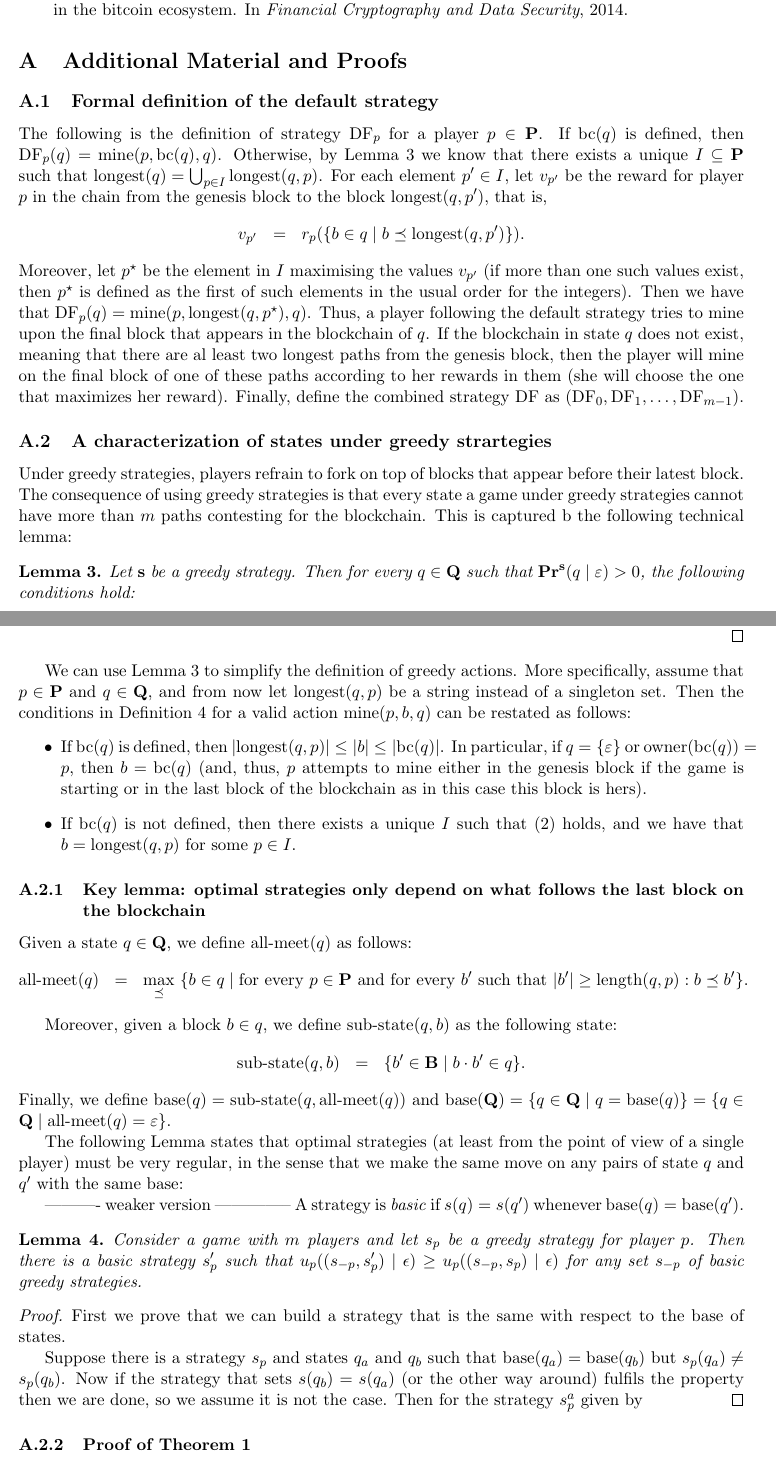
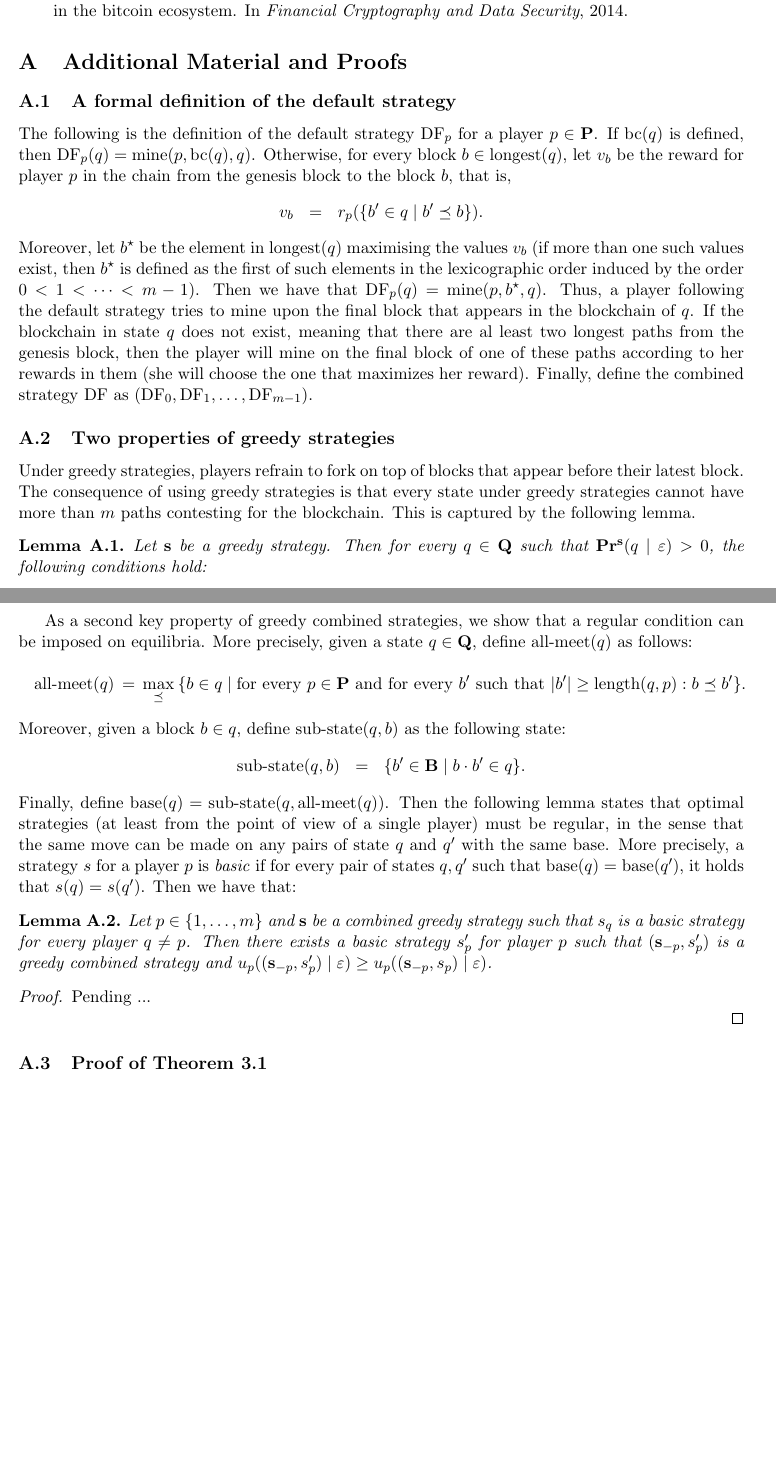
Before and after one commit to etouss/BlockChain, a LaTeX document (AbstractDoc/FOCS/focs.tex, which reads AbstractDoc/FOCS/appendix.tex): two parts of pages 13 and 15 of 33, joined at a grey line, cut so that both start at the same text, the shorter picture padded with empty space. Compiled offline with pdfLaTeX.

Commit message:
making a pass on Juan's proof

```diff
--- a/AbstractDoc/FOCS/appendix.tex
+++ b/AbstractDoc/FOCS/appendix.tex
@@ -3,25 +3,26 @@
 \section{Additional Material and Proofs}
 \label{sec-appendix}
 
-\subsection{Formal definition of the default strategy}
+\subsection{A formal definition of the default strategy}
 \label{sec-def-default}
 
-The following is the definition of strategy $\df_p$ for a player $p \in \bP$. If $\bchain(q)$ is defined, then $\df_p(q) = \mine(p,\bchain(q),q)$. Otherwise, by Lemma \ref{lem-length-greedy} we know that there exists a unique $I \subseteq \bP$ such that $\longest(q) = \bigcup_{p \in I} \longest(q,p)$. For each element $p' \in I$, let $v_{p'}$ be the reward for player $p$ in the chain from the genesis block to the block $\longest(q,p')$, that is,
+The following is the definition of the default strategy $\df_p$ for a player $p \in \bP$. If $\bchain(q)$ is defined, then $\df_p(q) = \mine(p,\bchain(q),q)$. Otherwise, for every block $b \in \longest(q)$, let $v_{b}$ be the reward for player $p$ in the chain from the genesis block to the block $b$, that is,
 \begin{eqnarray*}
-v_{p'} & = & r_p(\{b \in q \mid b \preceq \longest(q,p')\}).
+v_{b} & = & r_p(\{b' \in q \mid b' \preceq b\}).
 \end{eqnarray*}
-Moreover, let $p^\star$ be the element in $I$ maximising the values $v_{p'}$ (if more than one such values exist, then $p^\star$  is defined as the first of such elements in the usual order for the integers). Then we have that $\df_p(q) = \mine(p,\longest(q,p^\star),q)$.
+Moreover, let $b^\star$ be the element in $\longest(q)$ maximising the values $v_{b}$ (if more than one such values exist, then $b^\star$  is defined as the first of such elements in the lexicographic order induced by the order $0 < 1 < \cdots < m-1$). Then we have that $\df_p(q) = \mine(p,b^\star,q)$.
 Thus, a player following the default strategy tries to mine upon the final block that appears in the blockchain of $q$. If the blockchain in state $q$ does not exist, meaning that there are al least two longest paths from the genesis block, then the player will mine on the final block of one of these paths according to her rewards in them (she will choose the one that maximizes her reward). Finally, define the combined strategy $\df$ as $(\df_0,\df_1,\dots,\df_{m-1})$.
 
 
-\subsection{A characterization of states under greedy strartegies}
+\subsection{Two properties of greedy strategies}
 \label{sec-char-states-greedy}
 
 Under greedy strategies, players refrain to fork on top of blocks that appear before their latest block.
 %, or their latest block in the blockchain.
 The consequence of using
-greedy strategies is that every state a game under greedy strategies cannot have more than $m$ paths contesting for the blockchain. This is captured b the following
-technical lemma:
+greedy strategies is that every state
+%a game
+under greedy strategies cannot have more than $m$ paths contesting for the blockchain. This is captured by the following lemma.
 \begin{mylem}\label{lem-length-greedy}
 Let $\bs$ be a greedy strategy. Then for every $q \in \bQ$ such that $\pr^{\bs}(q \mid \varepsilon) > 0$, the following conditions hold:
 \begin{enumerate}
@@ -75,65 +76,56 @@ $ \bigcup_{p \in I_1} \longest(q',p) = \bigcup_{p \in I_2} \longest(q',p)$ and $
 
 \end{proof}
 
+%
+%
+%
+%We can use Lemma \ref{lem-length-greedy} to simplify the definition of greedy actions. More specifically, assume that $p \in \bP$ and $q \in \bQ$, and from now let $\longest(q,p)$ be a string instead of a singleton set. Then the conditions in Definition \ref{def-greedy} for a valid action $\mine(p,b,q)$ can be restated as follows:
+%\begin{itemize}
+%\item If $\bchain(q)$ is defined, then $|\longest(q,p)| \leq |b|  \leq |\bchain(q)|$. In particular,
+%if $q = \{\varepsilon\}$ or $\owner(\bchain(q)) = p$, then $b = \bchain(q)$ (and, thus, $p$ attempts to mine either in the genesis block if the game is starting or in the last block of the blockchain as in this case this block is hers).
+%
+%
+%
+%\item If $\bchain(q)$ is not defined, then there exists a unique $I$ such that \eqref{eq-max-set} holds, and we have that $b = \longest(q,p)$ for some $p \in I$.
+%\end{itemize}
+%
 
 
+%\subsubsection{Key lemma: optimal strategies only depend on what follows the last block on the blockchain}
 
-We can use Lemma \ref{lem-length-greedy} to simplify the definition of greedy actions. More specifically, assume that $p \in \bP$ and $q \in \bQ$, and from now let $\longest(q,p)$ be a string instead of a singleton set. Then the conditions in Definition \ref{def-greedy} for a valid action $\mine(p,b,q)$ can be restated as follows:
-\begin{itemize}
-\item If $\bchain(q)$ is defined, then $|\longest(q,p)| \leq |b|  \leq |\bchain(q)|$. In particular,
-if $q = \{\varepsilon\}$ or $\owner(\bchain(q)) = p$, then $b = \bchain(q)$ (and, thus, $p$ attempts to mine either in the genesis block if the game is starting or in the last block of the blockchain as in this case this block is hers).
-
-
-
-\item If $\bchain(q)$ is not defined, then there exists a unique $I$ such that \eqref{eq-max-set} holds, and we have that $b = \longest(q,p)$ for some $p \in I$.
-\end{itemize}
-
-
-
-\subsubsection{Key lemma: optimal strategies only depend on what follows the last block on the blockchain}
-
-Given a state $q \in \bQ$, we define $\ameet(q)$ as follows:
-%\begin{eqnarray*}
-%\ameet(q)  & =  & \max_{\preceq} \ \{b \in q \mid \text{for every } p\in \bP \text{ and for every } b' \in \longest(q,p): b \preceq b'\}.
-%\end{eqnarray*}
-\begin{eqnarray*}
-\ameet(q)  & =  & \max_{\preceq} \ \{b \in q \mid \text{for every } p\in \bP \text{ and for every } b' \text{ such that } |b'| \geq \length(q,p): b \preceq b'\}.
-\end{eqnarray*}
-
-Moreover, given a block $b \in q$, we define $\subbody(q,b)$ as the following state:
+As a second key property of greedy combined strategies, we show that a regular condition can be imposed on equilibria. More precisely, given a state $q \in \bQ$, define $\ameet(q)$ as follows:
+\begin{multline*}
+\ameet(q)  \, =  \, \max_{\preceq} \ \{b \in q \mid \text{for every } p\in \bP \text{ and for every } b' \text{ such that } |b'| \geq \length(q,p): b \preceq b'\}.
+\end{multline*}
+Moreover, given a block $b \in q$, define $\subbody(q,b)$ as the following state:
 \begin{eqnarray*}
 \subbody(q,b) & = & \{ b' \in \bB \mid b \cdot b' \in q\}.
 \end{eqnarray*}
-Finally,
-%given states $q_1, q_2 \in \bQ$ such that $q_2 \subseteq q_1$, we define $\base(q_1, q_2) = \subbody(q_1,\ameet(q_2))$, $\base(q_1) = \base(q_1,q_1)$
-%$\base(q) = \subbody(q,\ameet(q))$ and $\base(q,q_b) = sub-body(q,meet(q_b,\bP))$. Finally we denote
-we define $\base(q) = \subbody(q,\ameet(q))$
-and $\base(\bQ) = \{q \in \bQ \mid q = \base(q)\} = \{q \in \bQ \mid \ameet(q) = \varepsilon \}$.
-
-The following Lemma states that optimal strategies (at least from the point of view of a single player) must be very regular, in the sense that
-we make the same move on any pairs of state $q$ and $q'$ with the same $\base$:
-
----------- weaker version --------------
-A strategy is \emph{basic} if $s(q) = s(q')$ whenever $\base(q) = \base(q')$.
+Finally, define $\base(q) = \subbody(q,\ameet(q))$.
+%and $\base(\bQ) = \{q \in \bQ \mid q = \base(q)\} = \{q \in \bQ \mid \ameet(q) = \varepsilon \}$.
+Then the following lemma states that optimal strategies (at least from the point of view of a single player) must be regular, in the sense that the same move can be made on any pairs of state $q$ and $q'$ with the same base. More precisely,
+%---------- weaker version --------------
+a strategy $s$ for a player $p$ is \emph{basic} if for every pair of states $q, q'$ such that $\base(q) = \base(q')$, it holds that $s(q) = s(q')$. Then we have that:
 \begin{mylem}
 \label{lem-basic}
-Consider a game with $m$ players and let $s_p$ be a greedy strategy for player $p$. Then there is a basic strategy $s'_p$ such that $u_p((s_{-p},s'_p) \mid \epsilon) \geq u_p((s_{-p},s_p) \mid \epsilon)$ for any set $s_{-p}$ of basic greedy strategies.
+Let $p \in \{1, \ldots, m\}$ and $\bs$ be a combined greedy strategy such that $s_q$ is a basic strategy for every player $q \neq p$. Then there exists a basic strategy $s'_p$ for player $p$ such that $(\bs_{-p}, s'_p)$ is a greedy combined strategy and $u_p((\bs_{-p},s'_p) \mid \varepsilon) \geq u_p((\bs_{-p},s_p) \mid \varepsilon)$.
 \end{mylem}
-\begin{proof}
 
-First we prove that we can build a strategy that is the same with respect to the base of states.
+\begin{proof} Pending ...
 
-Suppose there is a strategy $s_p$ and states $q_a$ and $q_b$ such that $\base(q_a) = \base(q_b)$ but
-$s_p(q_a) \neq s_p(q_b)$. Now if the strategy that sets $s(q_b) = s(q_a)$ (or the other way around) fulfils the property then
-we are done, so we assume it is not the case.
-Then for the strategy $s_p^a$ given by
+%First we prove that we can build a strategy that is the same with respect to the base of states.
+%
+%Suppose there is a strategy $s_p$ and states $q_a$ and $q_b$ such that $\base(q_a) = \base(q_b)$ but
+%$s_p(q_a) \neq s_p(q_b)$. Now if the strategy that sets $s(q_b) = s(q_a)$ (or the other way around) fulfils the property then
+%we are done, so we assume it is not the case.
+%Then for the strategy $s_p^a$ given by
 \end{proof}
 
 
 
 
 
-\subsubsection{Proof of Theorem \ref{thm-conts_equlibria}}
+\subsection{Proof of Theorem \ref{thm-conts_equlibria}}
 
 Let $p \in \bP$ a player and $s_p$ a greedy strategy for player $p$. We need to show that
 $u_p(\df \mid \varepsilon) \geq u_p( (\df_{-p},s_p) \mid \varepsilon)$. The first remark is that without loss of generality we can consider
```
Also changed, not shown: AbstractDoc/FOCS/mymacros.tex (+7 -5 lines).
